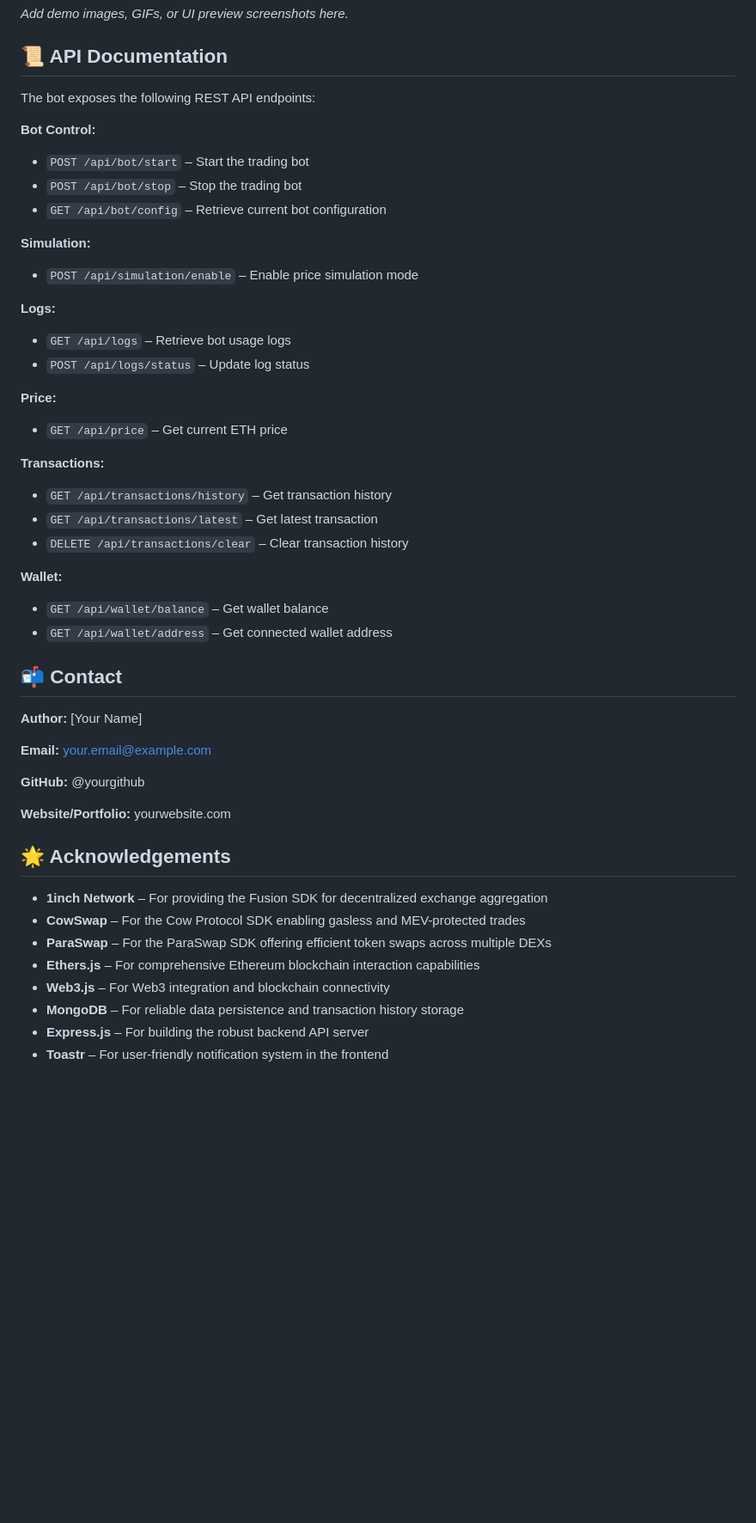
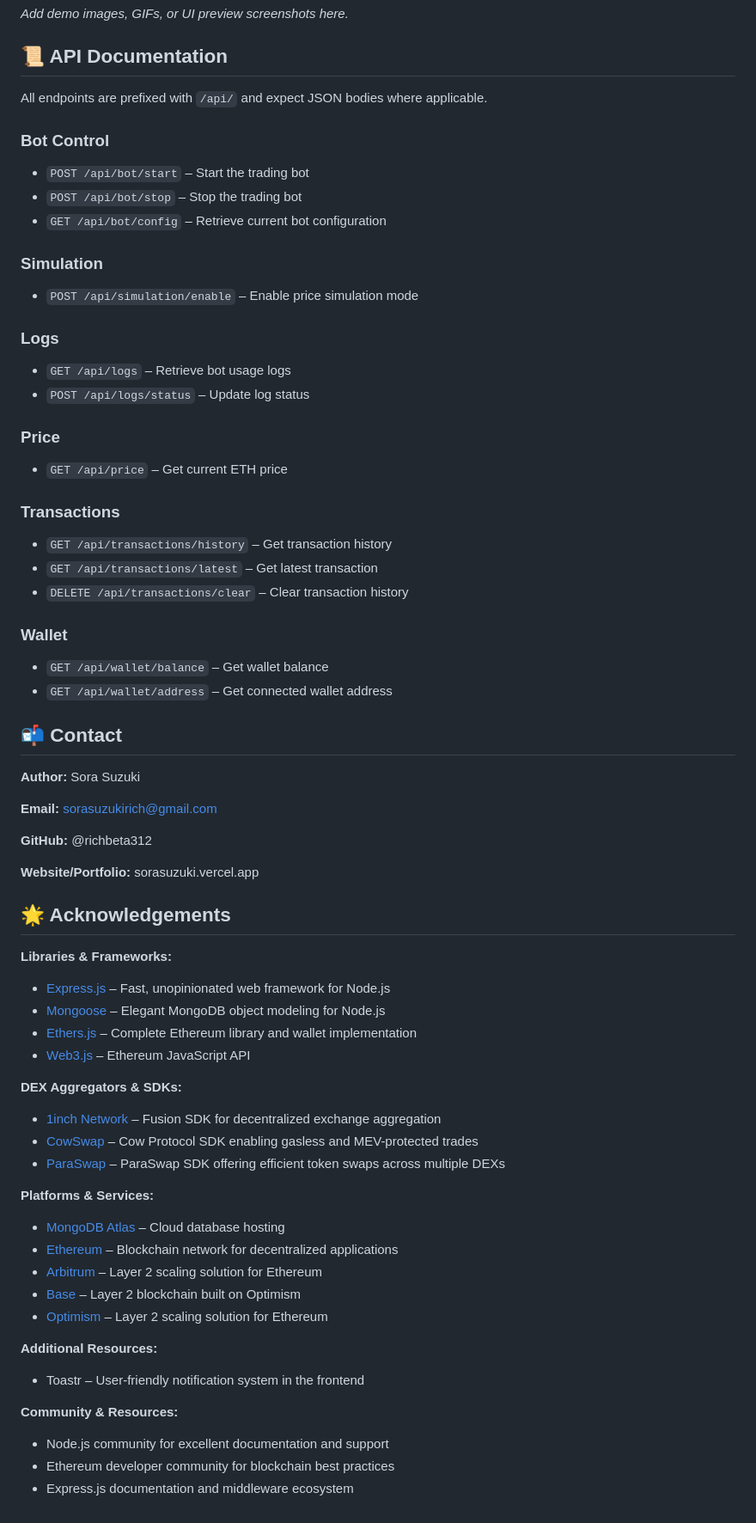
Before and after one commit to richbeta312/Stop_loss-TradingBot-Version4, a Markdown page: README.md, the part around one of its changes. Shown at 86% size. Drawn GitHub-style; blank space fills up the shorter version.

```diff
--- a/README.md
+++ b/README.md
@@ -90,49 +110,72 @@ _Add demo images, GIFs, or UI preview screenshots here._
 
 ## 📜 API Documentation
 
-The bot exposes the following REST API endpoints:
+All endpoints are prefixed with `/api/` and expect JSON bodies where applicable.
 
-**Bot Control:**
+### Bot Control
+
 - `POST /api/bot/start` – Start the trading bot
 - `POST /api/bot/stop` – Stop the trading bot
 - `GET /api/bot/config` – Retrieve current bot configuration
 
-**Simulation:**
+### Simulation
+
 - `POST /api/simulation/enable` – Enable price simulation mode
 
-**Logs:**
+### Logs
+
 - `GET /api/logs` – Retrieve bot usage logs
 - `POST /api/logs/status` – Update log status
 
-**Price:**
+### Price
+
 - `GET /api/price` – Get current ETH price
 
-**Transactions:**
+### Transactions
+
 - `GET /api/transactions/history` – Get transaction history
 - `GET /api/transactions/latest` – Get latest transaction
 - `DELETE /api/transactions/clear` – Clear transaction history
 
-**Wallet:**
+### Wallet
+
 - `GET /api/wallet/balance` – Get wallet balance
 - `GET /api/wallet/address` – Get connected wallet address
 
 ## 📬 Contact
 
-**Author:** [Your Name]
+**Author:** Sora Suzuki
 
-**Email:** your.email@example.com
+**Email:** sorasuzukirich@gmail.com
 
-**GitHub:** @yourgithub
+**GitHub:** @richbeta312
 
-**Website/Portfolio:** yourwebsite.com
+**Website/Portfolio:** sorasuzuki.vercel.app
 
 ## 🌟 Acknowledgements
 
-- **1inch Network** – For providing the Fusion SDK for decentralized exchange aggregation
-- **CowSwap** – For the Cow Protocol SDK enabling gasless and MEV-protected trades
-- **ParaSwap** – For the ParaSwap SDK offering efficient token swaps across multiple DEXs
-- **Ethers.js** – For comprehensive Ethereum blockchain interaction capabilities
-- **Web3.js** – For Web3 integration and blockchain connectivity
-- **MongoDB** – For reliable data persistence and transaction history storage
-- **Express.js** – For building the robust backend API server
-- **Toastr** – For user-friendly notification system in the frontend
+**Libraries & Frameworks:**
+- [Express.js](https://expressjs.com/) – Fast, unopinionated web framework for Node.js
+- [Mongoose](https://mongoosejs.com/) – Elegant MongoDB object modeling for Node.js
+- [Ethers.js](https://ethers.org/) – Complete Ethereum library and wallet implementation
+- [Web3.js](https://web3js.readthedocs.io/) – Ethereum JavaScript API
+
+**DEX Aggregators & SDKs:**
+- [1inch Network](https://1inch.io/) – Fusion SDK for decentralized exchange aggregation
+- [CowSwap](https://cow.fi/) – Cow Protocol SDK enabling gasless and MEV-protected trades
+- [ParaSwap](https://paraswap.io/) – ParaSwap SDK offering efficient token swaps across multiple DEXs
+
+**Platforms & Services:**
+- [MongoDB Atlas](https://www.mongodb.com/cloud/atlas) – Cloud database hosting
+- [Ethereum](https://ethereum.org/) – Blockchain network for decentralized applications
+- [Arbitrum](https://arbitrum.io/) – Layer 2 scaling solution for Ethereum
+- [Base](https://base.org/) – Layer 2 blockchain built on Optimism
+- [Optimism](https://www.optimism.io/) – Layer 2 scaling solution for Ethereum
+
+**Additional Resources:**
+- Toastr – User-friendly notification system in the frontend
+
+**Community & Resources:**
+- Node.js community for excellent documentation and support
+- Ethereum developer community for blockchain best practices
+- Express.js documentation and middleware ecosystem
```
Also changed, not shown: other parts of README.md (+51 -31 lines).
